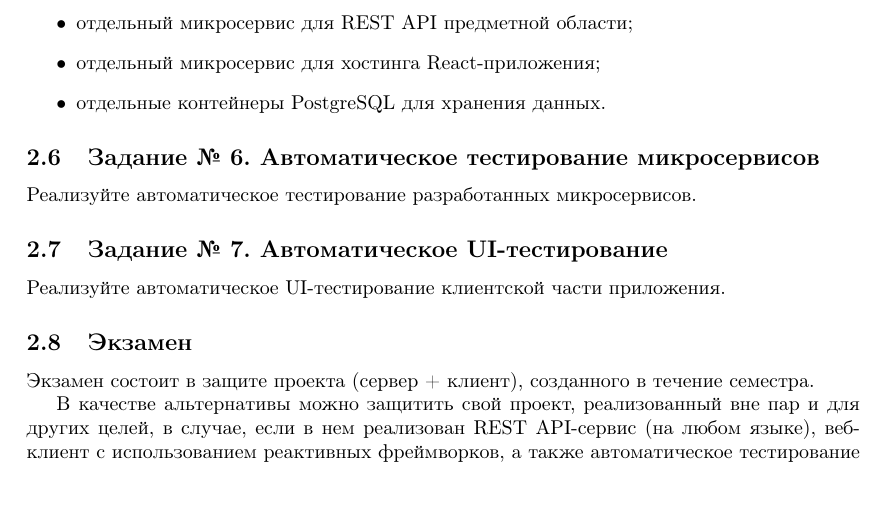
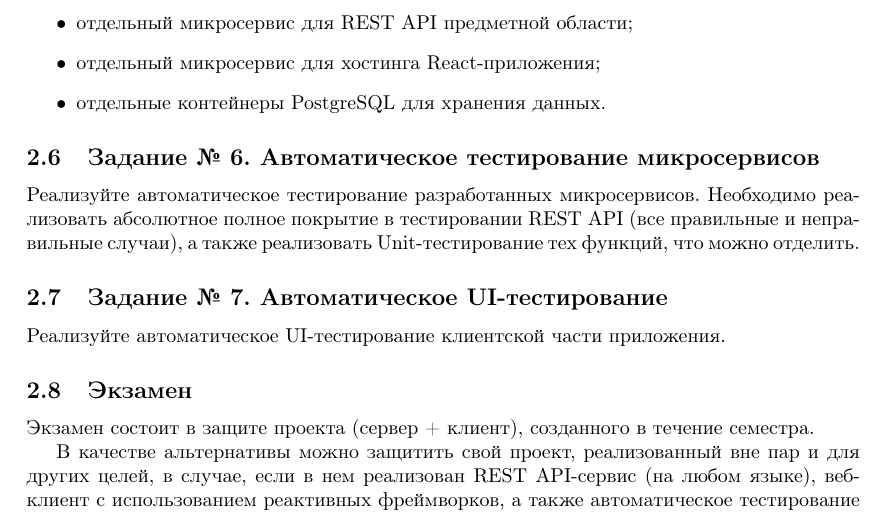
Before and after one commit to rscprof/architecture_web_mobile, a LaTeX document (problems.tex): part of page 5 of 6, cut so that both start at the same text. Compiled offline with pdfLaTeX.

Commit message:
Обновление задачника

```diff
--- a/problems.tex
+++ b/problems.tex
@@ -204,6 +204,9 @@
 \subsection{Задание № 6. Автоматическое тестирование микросервисов}
 
 Реализуйте автоматическое тестирование разработанных микросервисов.
+Необходимо реализовать абсолютное полное покрытие в тестировании REST API
+(все правильные и неправильные случаи), а также реализовать Unit-тестирование
+тех функций, что можно отделить.
 
 \subsection{Задание № 7. Автоматическое UI-тестирование}
 
```
Also changed, not shown: problems.tex (2 more changed lines), 2 other files.
